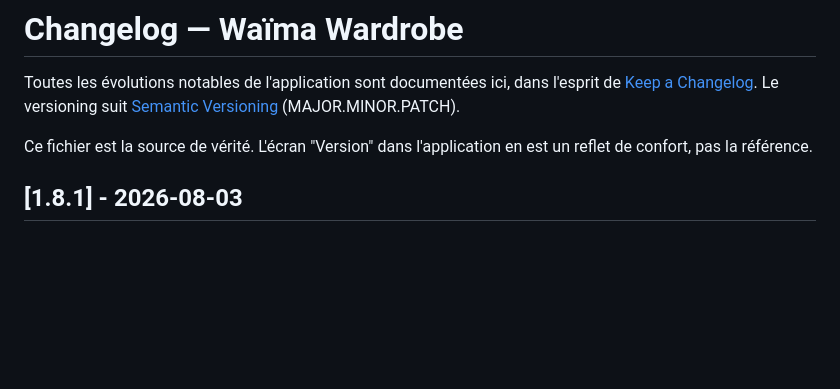
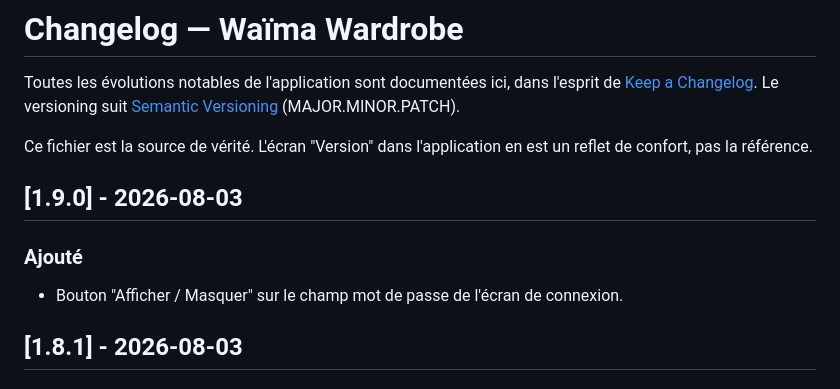
Before and after one commit to Jackmilkkaa/WAIMA, a Markdown page: CHANGELOG.md, the part around the change. Rendered like a GitHub page; blank space fills up the shorter version.

Commit message:
Changelog: v1.9.0

```diff
--- a/CHANGELOG.md
+++ b/CHANGELOG.md
@@ -3,6 +3,11 @@
 Toutes les évolutions notables de l'application sont documentées ici, dans l'esprit de [Keep a Changelog](https://keepachangelog.com/fr/1.1.0/). Le versioning suit [Semantic Versioning](https://semver.org/lang/fr/) (MAJOR.MINOR.PATCH).
 
 Ce fichier est la source de vérité. L'écran "Version" dans l'application en est un reflet de confort, pas la référence.
+
+## [1.9.0] - 2026-08-03
+
+### Ajouté
+- Bouton "Afficher / Masquer" sur le champ mot de passe de l'écran de connexion.
 
 ## [1.8.1] - 2026-08-03
 
```
